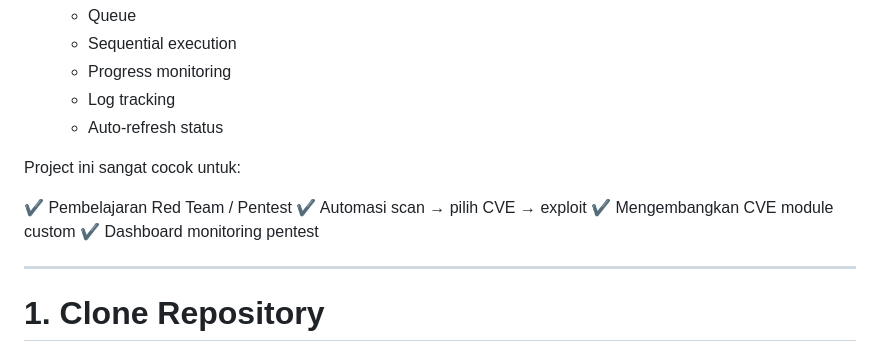
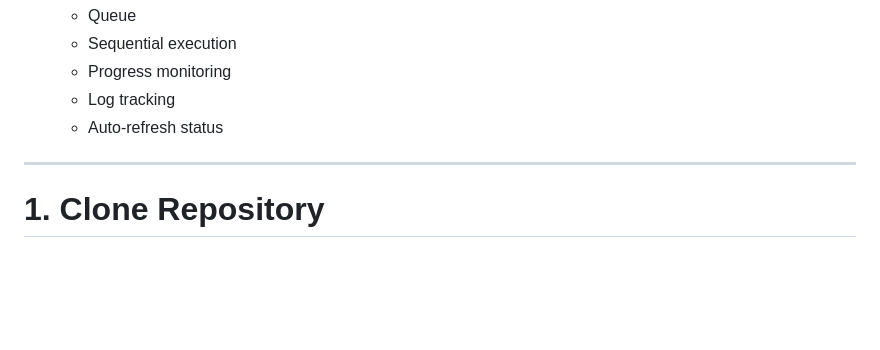
Before and after one commit to BelandaTerbang/KerBeng-frontend-final, a Markdown page: README.md, the part around the change. GitHub-like rendering; blank space fills up the shorter version.

Commit message:
Remove suitability section from README
Removed project suitability section in Indonesian.

```diff
--- a/README.md
+++ b/README.md
@@ -17,13 +17,6 @@ Framework ini menggabungkan:
   * Progress monitoring
   * Log tracking
   * Auto-refresh status
-
-Project ini sangat cocok untuk:
-
-✔ Pembelajaran Red Team / Pentest
-✔ Automasi scan → pilih CVE → exploit
-✔ Mengembangkan CVE module custom
-✔ Dashboard monitoring pentest
 
 ---
 
```
